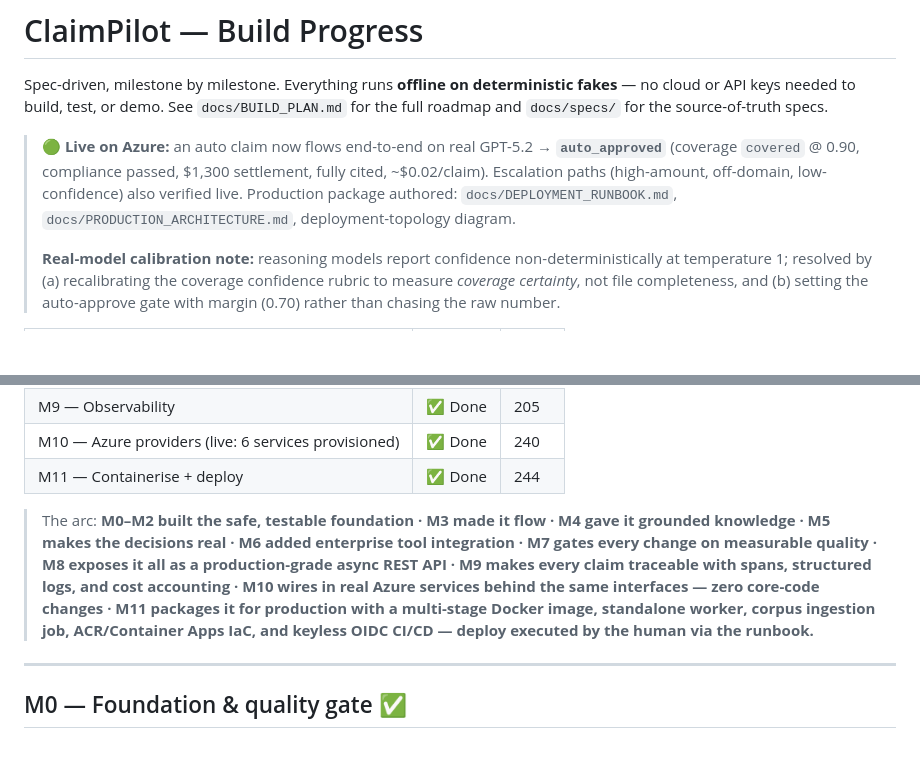
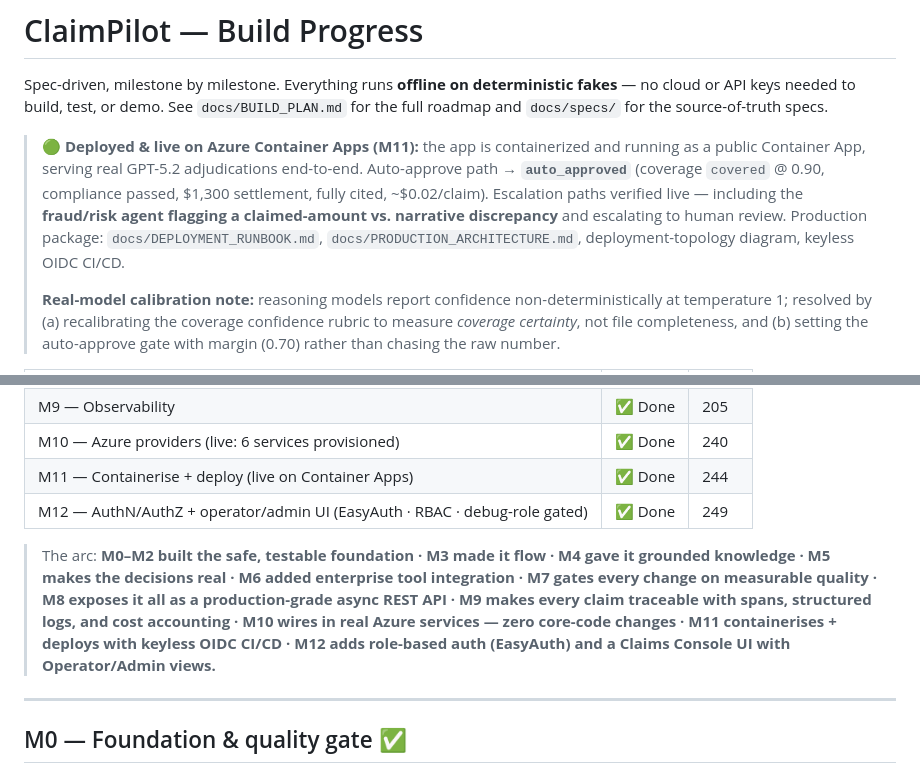
Before and after one commit to alokranjan04/claimPilot, a Markdown page: PROGRESS.md, 2 parts joined by grey strips. GitHub-like rendering; blank space fills up the shorter version.

```diff
--- a/PROGRESS.md
+++ b/PROGRESS.md
@@ -2,7 +2,7 @@
 
 Spec-driven, milestone by milestone. Everything runs **offline on deterministic fakes** — no cloud or API keys needed to build, test, or demo. See `docs/BUILD_PLAN.md` for the full roadmap and `docs/specs/` for the source-of-truth specs.
 
-> **🟢 Live on Azure:** an auto claim now flows end-to-end on real GPT-5.2 → **`auto_approved`** (coverage `covered` @ 0.90, compliance passed, $1,300 settlement, fully cited, ~$0.02/claim). Escalation paths (high-amount, off-domain, low-confidence) also verified live. Production package authored: `docs/DEPLOYMENT_RUNBOOK.md`, `docs/PRODUCTION_ARCHITECTURE.md`, deployment-topology diagram.
+> **🟢 Deployed & live on Azure Container Apps (M11):** the app is containerized and running as a public Container App, serving real GPT-5.2 adjudications end-to-end. Auto-approve path → **`auto_approved`** (coverage `covered` @ 0.90, compliance passed, $1,300 settlement, fully cited, ~$0.02/claim). Escalation paths verified live — including the **fraud/risk agent flagging a claimed-amount vs. narrative discrepancy** and escalating to human review. Production package: `docs/DEPLOYMENT_RUNBOOK.md`, `docs/PRODUCTION_ARCHITECTURE.md`, deployment-topology diagram, keyless OIDC CI/CD.
 >
 > **Real-model calibration note:** reasoning models report confidence non-deterministically at temperature 1; resolved by (a) recalibrating the coverage confidence rubric to measure *coverage certainty*, not file completeness, and (b) setting the auto-approve gate with margin (0.70) rather than chasing the raw number.
 
@@ -19,9 +19,10 @@ Spec-driven, milestone by milestone. Everything runs **offline on deterministic
 | M8 — API + queue + checkpointing | ✅ Done | 182 |
 | M9 — Observability | ✅ Done | 205 |
 | M10 — Azure providers (live: 6 services provisioned) | ✅ Done | 240 |
-| M11 — Containerise + deploy | ✅ Done | 244 |
+| M11 — Containerise + deploy (live on Container Apps) | ✅ Done | 244 |
+| M12 — AuthN/AuthZ + operator/admin UI (EasyAuth · RBAC · debug-role gated) | ✅ Done | 249 |
 
-> The arc: **M0–M2 built the safe, testable foundation · M3 made it flow · M4 gave it grounded knowledge · M5 makes the decisions real · M6 added enterprise tool integration · M7 gates every change on measurable quality · M8 exposes it all as a production-grade async REST API · M9 makes every claim traceable with spans, structured logs, and cost accounting · M10 wires in real Azure services behind the same interfaces — zero core-code changes · M11 packages it for production with a multi-stage Docker image, standalone worker, corpus ingestion job, ACR/Container Apps IaC, and keyless OIDC CI/CD — deploy executed by the human via the runbook.**
+> The arc: **M0–M2 built the safe, testable foundation · M3 made it flow · M4 gave it grounded knowledge · M5 makes the decisions real · M6 added enterprise tool integration · M7 gates every change on measurable quality · M8 exposes it all as a production-grade async REST API · M9 makes every claim traceable with spans, structured logs, and cost accounting · M10 wires in real Azure services — zero core-code changes · M11 containerises + deploys with keyless OIDC CI/CD · M12 adds role-based auth (EasyAuth) and a Claims Console UI with Operator/Admin views.**
 
 ---
 
```
Also changed, not shown: other parts of PROGRESS.md (+45 -7 lines), README.md (+3 -2 lines).
